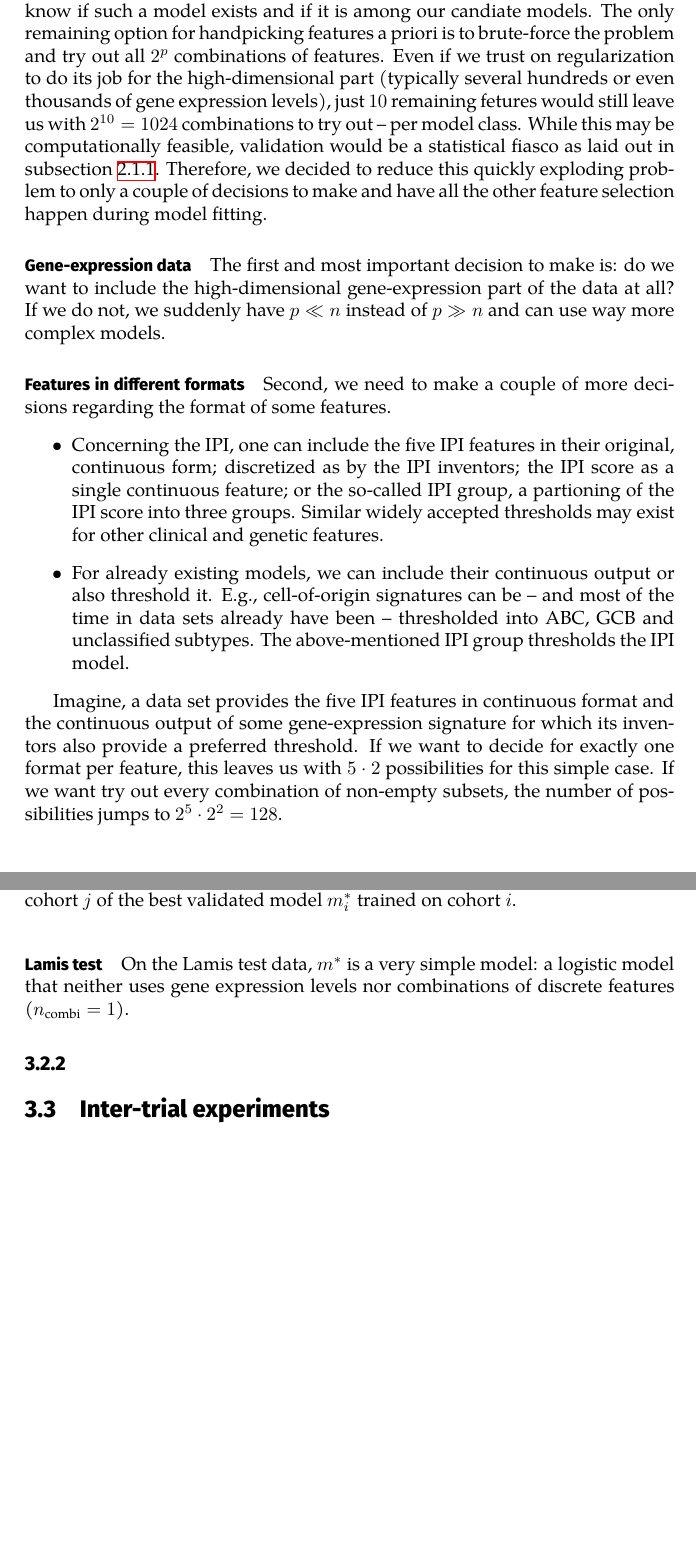
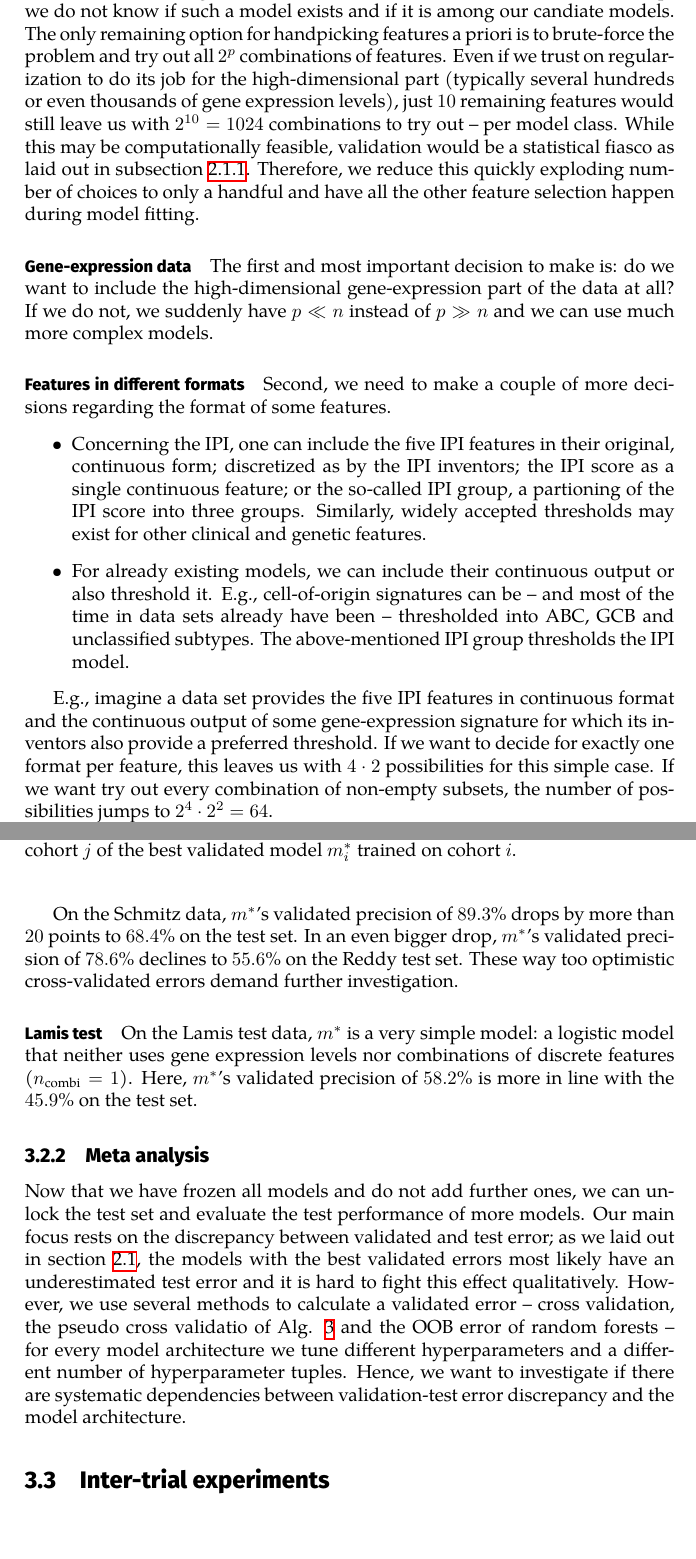
Before and after one commit to lgessl/master-thesis, a LaTeX thesis (documents/thesis/main.tex, which reads documents/thesis/2-methods.tex, documents/thesis/3-results.tex): two parts of pages 10 and 28 of 31, joined at a grey line, cut so that both start at the same text, the shorter picture padded with empty space. Compiled offline with XeLaTeX.

Commit message:
thesis, results: first part on meta analysis

```diff
--- a/documents/thesis/2-methods.tex
+++ b/documents/thesis/2-methods.tex
@@ -200,37 +199,36 @@ able to leverage it in combination with other features; but at this step, we do
 a model exists and if it is among our candiate models. The only remaining option for handpicking
 features a priori is to brute-force the problem and try out all $2^p$ combinations of features.
 Even if we trust on regularization to do its job for the high-dimensional part (typically several
-hundreds or even thousands of gene expression levels), just \num{10} remaining fetures would still
+hundreds or even thousands of gene expression levels), just \num{10} remaining features would still
 leave us with $2^{10} = 1024$ combinations to try out -- per model class. While this may be
 computationally feasible, validation would be a statistical fiasco as laid out in subsection
-\ref{subsec:train-val}. Therefore, we decided to reduce this quickly exploding problem to only
-a couple of decisions to
-make and have all the other feature selection happen during model fitting.
+\ref{subsec:train-val}. Therefore, we reduce this quickly exploding number of choices to only
+a handful and have all the other feature selection happen during model fitting.
 
 \paragraph{Gene-expression data}
 The first and most important decision to make is: do we want to include the high-dimensional
 gene-expression part of the data at all? If we do not, we suddenly have $p \ll n$ instead of
-$p \gg n$ and can use way more complex models.
+$p \gg n$ and we can use much more complex models.
 
 \paragraph{Features in different formats}
 Second, we need to make a couple of more decisions regarding the format of some features.
 \begin{itemize}
     \item Concerning the IPI, one can include the five IPI features in their original, continuous
         form; discretized as by the IPI inventors; the IPI score as a single continuous feature;
-        or the so-called IPI group, a partioning of the IPI score into three groups. Similar widely
-        accepted thresholds may exist for other clinical and genetic features.
+        or the so-called IPI group, a partioning of the IPI score into three groups. Similarly,
+        widely accepted thresholds may exist for other clinical and genetic features.
     \item For already existing models, we can include their continuous output or also threshold
         it. E.g., cell-of-origin signatures can be -- and most of the time in data sets already
         have been -- thresholded into ABC, GCB and unclassified subtypes. The above-mentioned IPI
         group thresholds the IPI model.
 \end{itemize}
 
-Imagine, a data set provides the five IPI features in continuous format and the continuous output
+E.g., imagine a data set provides the five IPI features in continuous format and the continuous output
 of some gene-expression signature for which
 its inventors also provide a preferred threshold. If we want to decide for exactly one format
-per feature, this leaves us with $5 \cdot 2$ possibilities for this simple case. If we want try out
-every combination of non-empty subsets, the number of possibilities jumps to $2^5 \cdot 2^2 =
-128$.
+per feature, this leaves us with $4 \cdot 2$ possibilities for this simple case. If we want try out
+every combination of non-empty subsets, the number of possibilities jumps to $2^4 \cdot 2^2 =
+64$.
 
 Our solution here again is to be generous and include all formats of a feature in $\mathbf{x}$ a
 certain model may benefit from. This sentence usually
--- a/documents/thesis/3-results.tex
+++ b/documents/thesis/3-results.tex
@@ -157,11 +157,27 @@ features: For the Schmitz data, $X$ holds the IPI in all its three formats as op
 discretized IPI features for the Reddy data. We have $n_\text{combi} = 2$ for Schmitz as opposed to
 $n_\text{combi} = 3$ for Reddy.
 
+On the Schmitz data, $m^*$'s validated precision of \num{89.3}\% drops by more than \num{20} points
+to \num{68.4}\% on the test set. In an even bigger drop, $m^*$'s validated precision of \num{78.6}\%
+declines to \num{55.6}\% on the Reddy test set. These way too optimistic cross-validated errors
+demand further investigation.
+
 \paragraph{Lamis test}
 On the Lamis test data, $m^*$ is a very simple model: a logistic model that neither uses gene
-expression levels nor combinations of discrete features ($n_\text{combi} = 1$).
+expression levels nor combinations of discrete features ($n_\text{combi} = 1$). Here, $m^*$'s
+validated precision of \num{58.2}\% is more in line with the \num{45.9}\% on the test set.
 
-\subsection{}
+\subsection{Meta analysis}
+
+Now that we have frozen all models and do not add further ones, we can unlock the test set and
+evaluate the test performance of more models. Our main focus rests on the discrepancy between
+validated and test error; as we laid out in section \ref{sec:train-val-test}, the models with the
+best validated errors most likely have an underestimated test error and it is hard to fight this
+effect qualitatively. However, we use several methods to calculate a validated error -- cross
+validation, the pseudo cross validatio of Alg. \ref{alg:nested-pcv} and the OOB error of random
+forests -- for every model architecture we tune different hyperparameters and a different number of
+hyperparameter tuples. Hence, we want to investigate if there are systematic dependencies between
+validation-test error discrepancy and the model architecture.
 
 \section{Inter-trial experiments}
 
```
Also changed, not shown: documents/thesis/2-methods.tex (3 more changed lines).
